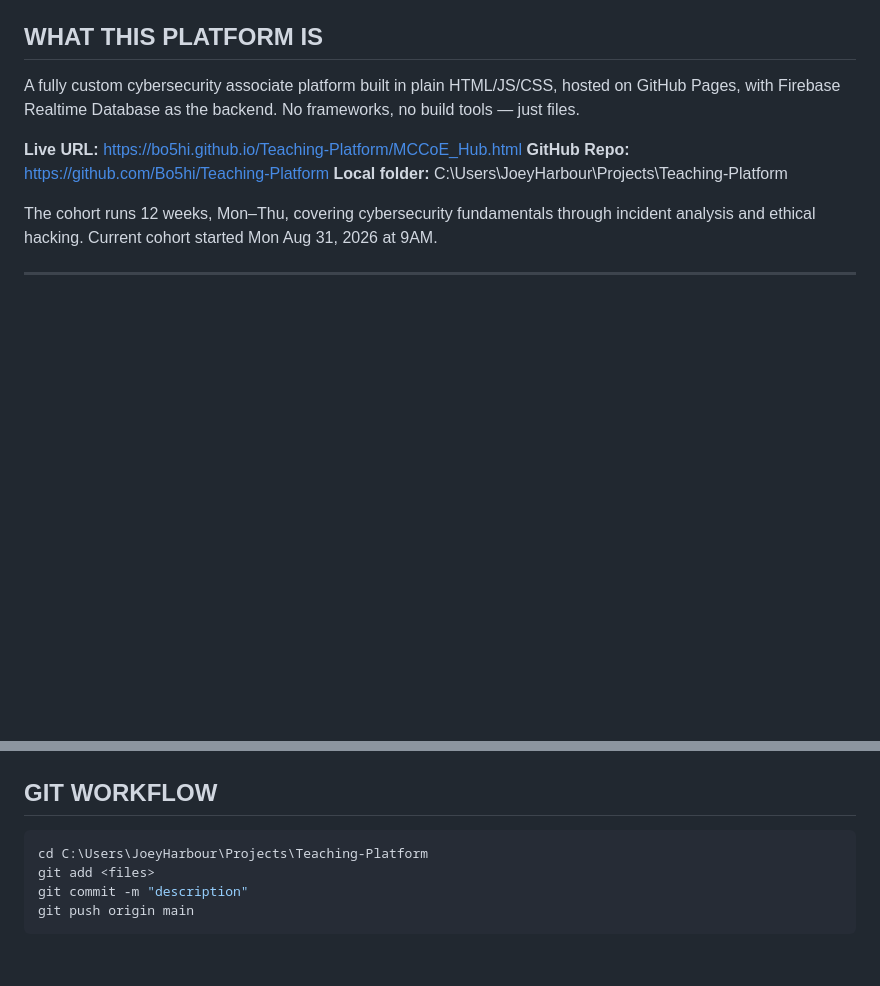
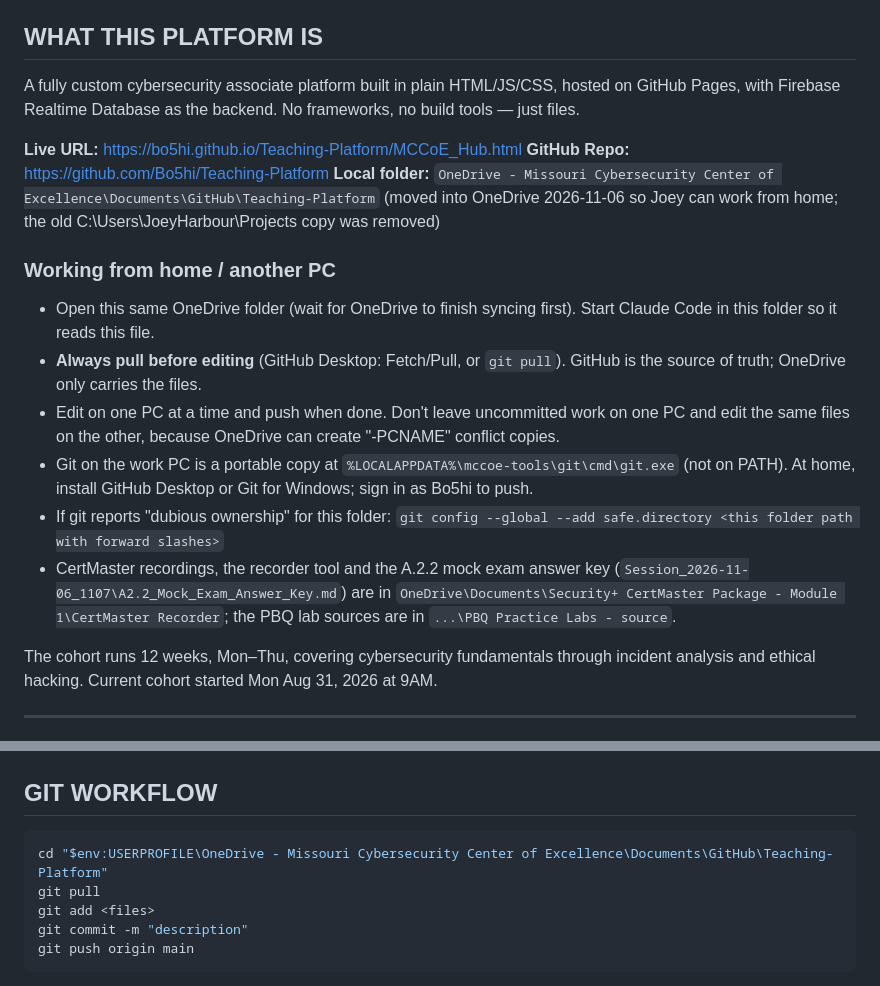
Before and after one commit to Bo5hi/Teaching-Platform, a Markdown page: CLAUDE.md, 2 parts joined by grey strips. Rendered like a GitHub page; blank space fills up the shorter version.

Commit message:
CLAUDE.md: repo now lives in OneDrive; working-from-home notes

````diff
--- a/CLAUDE.md
+++ b/CLAUDE.md
@@ -17,7 +17,15 @@ A fully custom cybersecurity associate platform built in plain HTML/JS/CSS, host
 
 **Live URL:** https://bo5hi.github.io/Teaching-Platform/MCCoE_Hub.html
 **GitHub Repo:** https://github.com/Bo5hi/Teaching-Platform
-**Local folder:** C:\Users\JoeyHarbour\Projects\Teaching-Platform
+**Local folder:** `OneDrive - Missouri Cybersecurity Center of Excellence\Documents\GitHub\Teaching-Platform` (moved into OneDrive 2026-11-06 so Joey can work from home; the old C:\Users\JoeyHarbour\Projects copy was removed)
+
+### Working from home / another PC
+- Open this same OneDrive folder (wait for OneDrive to finish syncing first). Start Claude Code in this folder so it reads this file.
+- **Always pull before editing** (GitHub Desktop: Fetch/Pull, or `git pull`). GitHub is the source of truth; OneDrive only carries the files.
+- Edit on one PC at a time and push when done. Don't leave uncommitted work on one PC and edit the same files on the other, because OneDrive can create "-PCNAME" conflict copies.
+- Git on the work PC is a portable copy at `%LOCALAPPDATA%\mccoe-tools\git\cmd\git.exe` (not on PATH). At home, install GitHub Desktop or Git for Windows; sign in as Bo5hi to push.
+- If git reports "dubious ownership" for this folder: `git config --global --add safe.directory <this folder path with forward slashes>`
+- CertMaster recordings, the recorder tool and the A.2.2 mock exam answer key (`Session_2026-11-06_1107\A2.2_Mock_Exam_Answer_Key.md`) are in `OneDrive\Documents\Security+ CertMaster Package - Module 1\CertMaster Recorder`; the PBQ lab sources are in `...\PBQ Practice Labs - source`.
 
 The cohort runs 12 weeks, Mon–Thu, covering cybersecurity fundamentals through incident analysis and ethical hacking. Current cohort started Mon Aug 31, 2026 at 9AM.
 
@@ -232,7 +240,8 @@ Teacher Answer Key DOCX: kept outside this repo (covers all 8 projects)
 ## GIT WORKFLOW
 
 ```bash
-cd C:\Users\JoeyHarbour\Projects\Teaching-Platform
+cd "$env:USERPROFILE\OneDrive - Missouri Cybersecurity Center of Excellence\Documents\GitHub\Teaching-Platform"
+git pull
 git add <files>
 git commit -m "description"
 git push origin main
````
